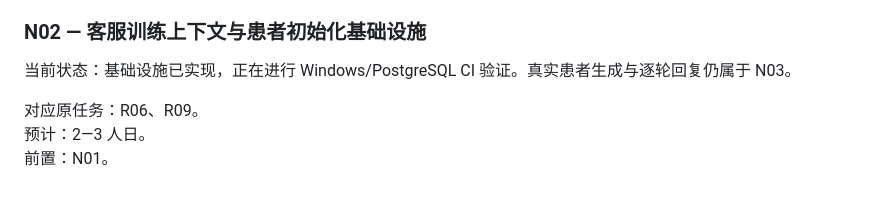
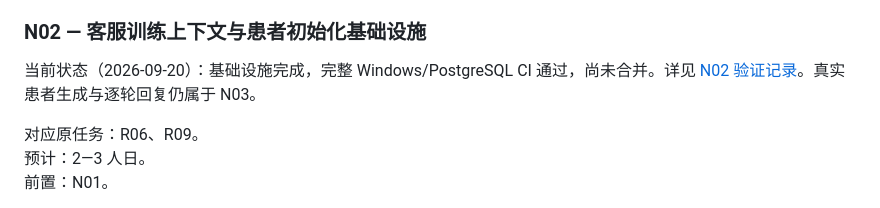
Before and after one commit to chinesemisaka/Oral-Training, a Markdown page: docs/rag-development-plan.md, the part around the change. GitHub-like rendering.

```diff
--- a/docs/rag-development-plan.md
+++ b/docs/rag-development-plan.md
@@ -206,7 +206,7 @@ DeepSeek 选择 evidenceId
 
 ### N02 — 客服训练上下文与患者初始化基础设施
 
-当前状态：基础设施已实现，正在进行 Windows/PostgreSQL CI 验证。真实患者生成与逐轮回复仍属于 N03。
+当前状态（2026-09-20）：基础设施完成，完整 Windows/PostgreSQL CI 通过，尚未合并。详见 [N02 验证记录](rag-n02-validation.md)。真实患者生成与逐轮回复仍属于 N03。
 
 对应原任务：R06、R09。
 预计：2—3 人日。
```
Also changed, not shown: docs/rag-n02-validation.md (added, +62 -0 lines).
